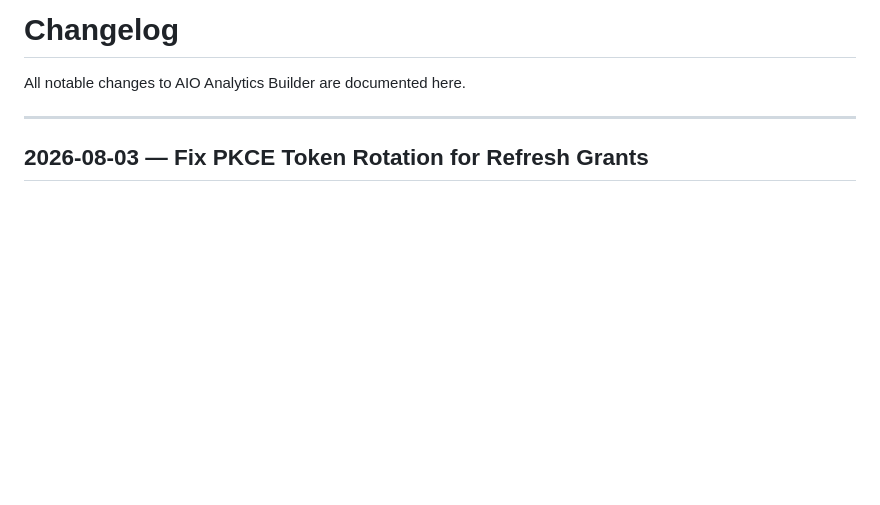
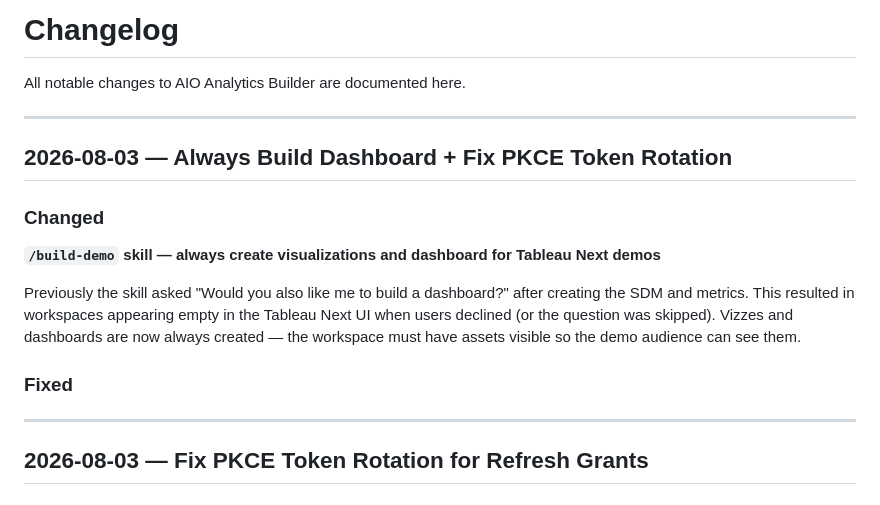
Before and after one commit to metorpey063/AIO-Analytics-Builder, a Markdown page: CHANGELOG.md, the part around the change. Rendered like a GitHub page; blank space fills up the shorter version.

```diff
--- a/CHANGELOG.md
+++ b/CHANGELOG.md
@@ -1,6 +1,18 @@
 # Changelog
 
 All notable changes to AIO Analytics Builder are documented here.
+
+---
+
+## 2026-08-03 — Always Build Dashboard + Fix PKCE Token Rotation
+
+### Changed
+
+**`/build-demo` skill — always create visualizations and dashboard for Tableau Next demos**
+
+Previously the skill asked "Would you also like me to build a dashboard?" after creating the SDM and metrics. This resulted in workspaces appearing empty in the Tableau Next UI when users declined (or the question was skipped). Vizzes and dashboards are now always created — the workspace must have assets visible so the demo audience can see them.
+
+### Fixed
 
 ---
 
```
Also changed, not shown: .claude/commands/build-demo.md (+5 -13 lines), CLAUDE.md (+22 -2 lines).
